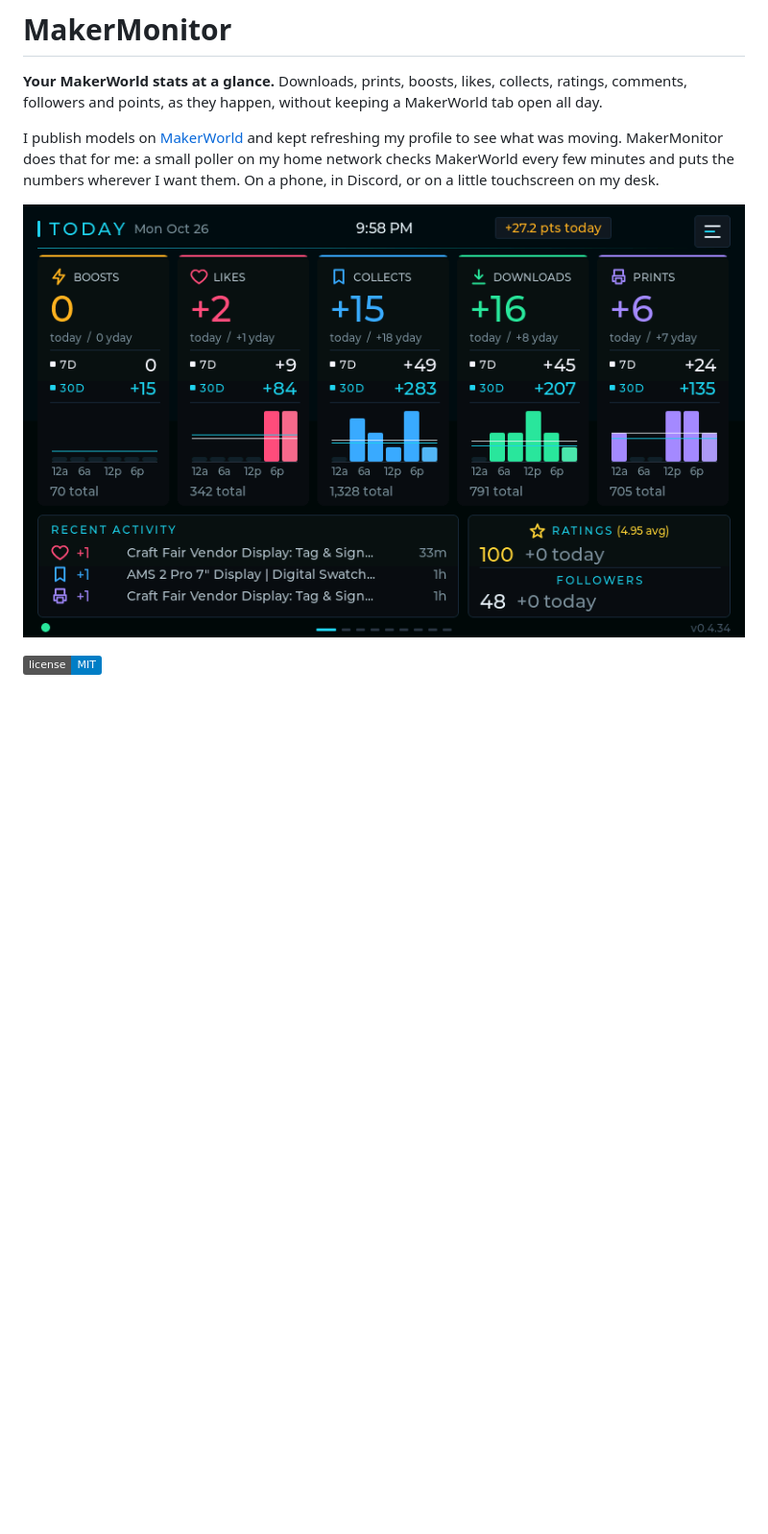
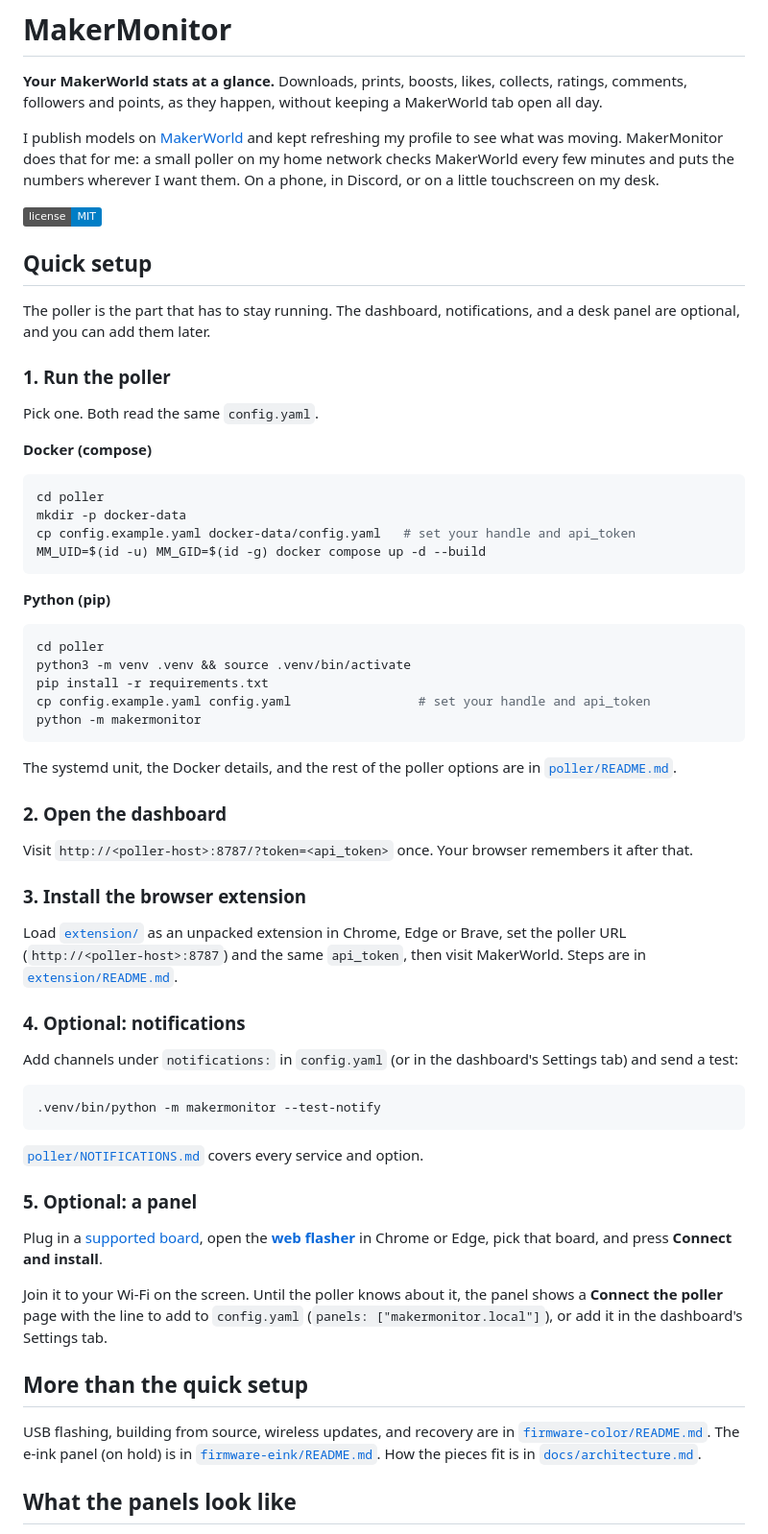
Before and after one commit to wolfrage76/MakerMonitor, a Markdown page: README.md, the part around the change printed below. Shown: that part at 96% size. Rendered like a GitHub page; badges without logos; blank space fills up the shorter version.

````diff
--- a/README.md
+++ b/README.md
@@ -4,6 +4,64 @@
 
 I publish models on [MakerWorld](https://makerworld.com/en/@Wofl) and kept refreshing my profile to see what was moving. MakerMonitor does that for me: a small poller on my home network checks MakerWorld every few minutes and puts the numbers wherever I want them. On a phone, in Discord, or on a little touchscreen on my desk.
 
-![Today on the 7" color panel](docs/screens/today.png)
+[![License: MIT](https://img.shields.io/badge/license-MIT-blue.svg)](LICENSE)
 
-[![License: MIT](https://img.shields.io/badge/license-MIT-blue.svg)](LICENSE)
+## Quick setup
+
+The poller is the part that has to stay running. The dashboard, notifications, and a desk panel are optional, and you can add them later.
+
+### 1. Run the poller
+
+Pick one. Both read the same `config.yaml`.
+
+**Docker (compose)**
+
+```bash
+cd poller
+mkdir -p docker-data
+cp config.example.yaml docker-data/config.yaml   # set your handle and api_token
+MM_UID=$(id -u) MM_GID=$(id -g) docker compose up -d --build
+```
+
+**Python (pip)**
+
+```bash
+cd poller
+python3 -m venv .venv && source .venv/bin/activate
+pip install -r requirements.txt
+cp config.example.yaml config.yaml                 # set your handle and api_token
+python -m makermonitor
+```
+
+The systemd unit, the Docker details, and the rest of the poller options are in [`poller/README.md`](poller/README.md).
+
+### 2. Open the dashboard
+
+Visit `http://<poller-host>:8787/?token=<api_token>` once. Your browser remembers it after that.
+
+### 3. Install the browser extension
+
+Load [`extension/`](extension/) as an unpacked extension in Chrome, Edge or Brave, set the poller URL (`http://<poller-host>:8787`) and the same `api_token`, then visit MakerWorld. Steps are in [`extension/README.md`](extension/README.md).
+
+### 4. Optional: notifications
+
+Add channels under `notifications:` in `config.yaml` (or in the dashboard's Settings tab) and send a test:
+
+```bash
+.venv/bin/python -m makermonitor --test-notify
+```
+
+[`poller/NOTIFICATIONS.md`](poller/NOTIFICATIONS.md) covers every service and option.
+
+### 5. Optional: a panel
+
+Plug in a [supported board](#supported-boards), open the **[web flasher](https://wolfrage76.github.io/MakerMonitor/)** in Chrome or Edge, pick that board, and press **Connect and install**.
+
+Join it to your Wi-Fi on the screen. Until the poller knows about it, the panel shows a **Connect the poller** page with the line to add to `config.yaml` (`panels: ["makermonitor.local"]`), or add it in the dashboard's Settings tab.
+
+## More than the quick setup
+
+USB flashing, building from source, wireless updates, and recovery are in [`firmware-color/README.md`](firmware-color/README.md#flash). The e-ink panel (on hold) is in [`firmware-eink/README.md`](firmware-eink/README.md). How the pieces fit is in [`docs/architecture.md`](docs/architecture.md).
+
+## What the panels look like
+
````
Also changed, not shown: other parts of README.md (+15 -61 lines), firmware-color/README.md (+4 -3 lines), docs/screens/boards/2-inch.png (added), docs/screens/boards/3.16-inch.png (added), docs/screens/boards/7-inch.png (added), 9 other files.
